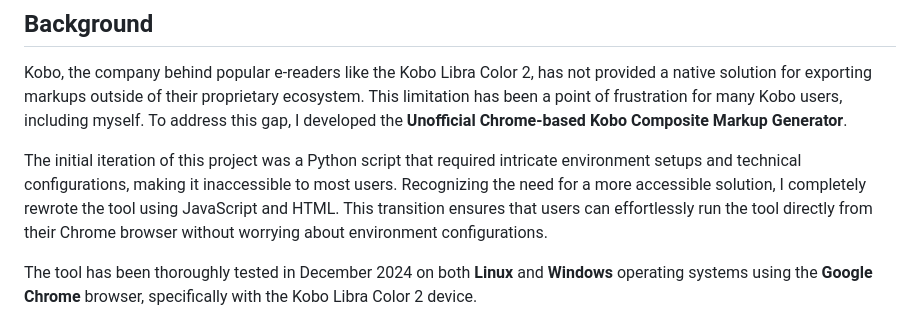
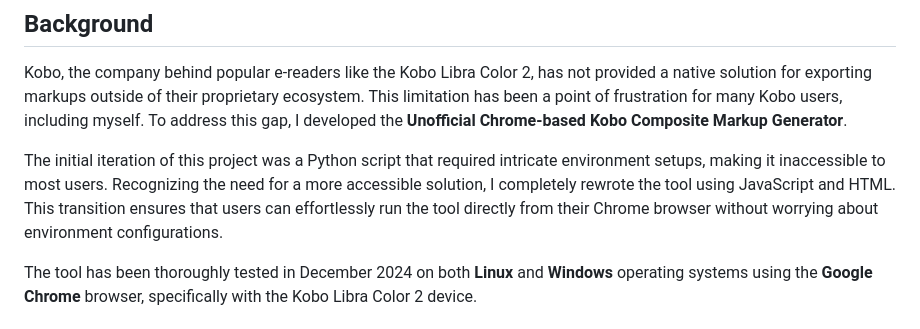
Before and after one commit to leldr/Unofficial-Chrome-Based-Kobo-Composite-Markup-Generator, a Markdown page: README.md, the part around the change. GitHub-like rendering.

```diff
--- a/README.md
+++ b/README.md
@@ -22,7 +22,7 @@ The *Unofficial Chrome-based Kobo Composite Markup Generator* is a user-friendly
 
 Kobo, the company behind popular e-readers like the Kobo Libra Color 2, has not provided a native solution for exporting markups outside of their proprietary ecosystem. This limitation has been a point of frustration for many Kobo users, including myself. To address this gap, I developed the **Unofficial Chrome-based Kobo Composite Markup Generator**.
 
-The initial iteration of this project was a Python script that required intricate environment setups and technical configurations, making it inaccessible to most users. Recognizing the need for a more accessible solution, I completely rewrote the tool using JavaScript and HTML. This transition ensures that users can effortlessly run the tool directly from their Chrome browser without worrying about environment configurations.
+The initial iteration of this project was a Python script that required intricate environment setups, making it inaccessible to most users. Recognizing the need for a more accessible solution, I completely rewrote the tool using JavaScript and HTML. This transition ensures that users can effortlessly run the tool directly from their Chrome browser without worrying about environment configurations.
 
 The tool has been thoroughly tested in December 2024 on both **Linux** and **Windows** operating systems using the **Google Chrome** browser, specifically with the Kobo Libra Color 2 device.
 
```
